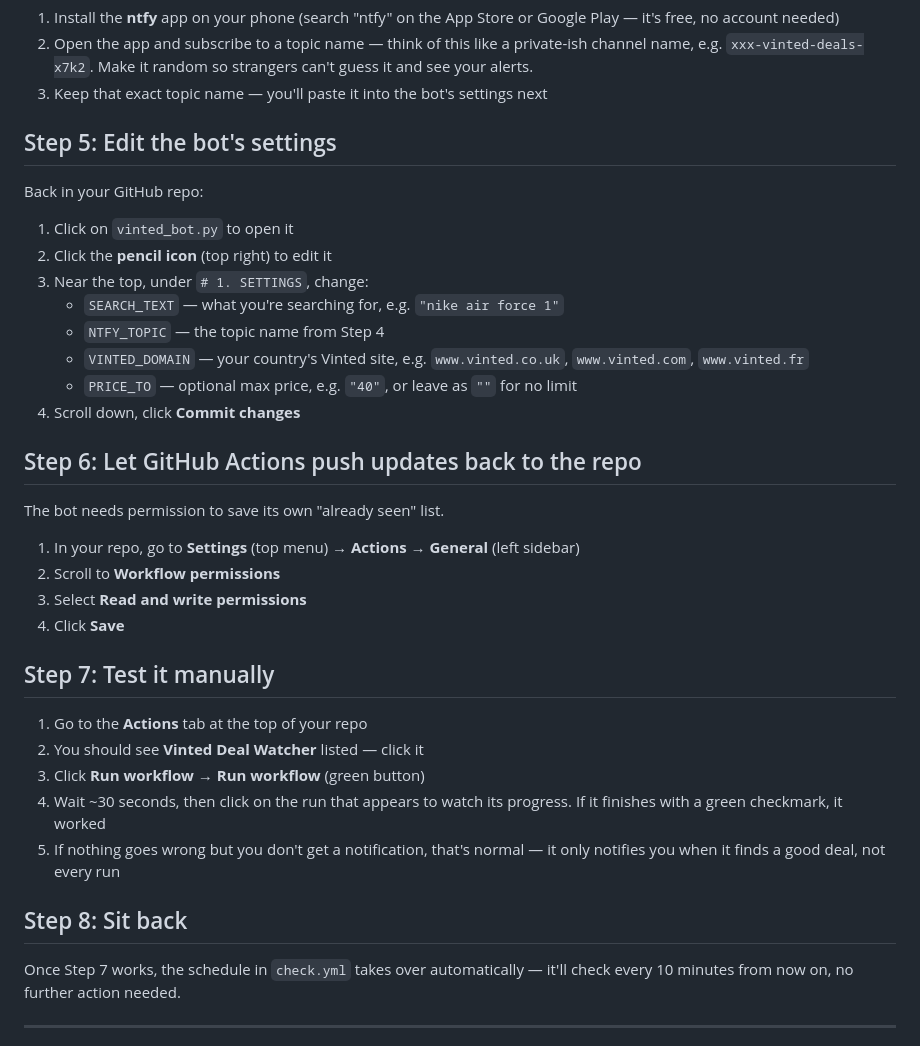
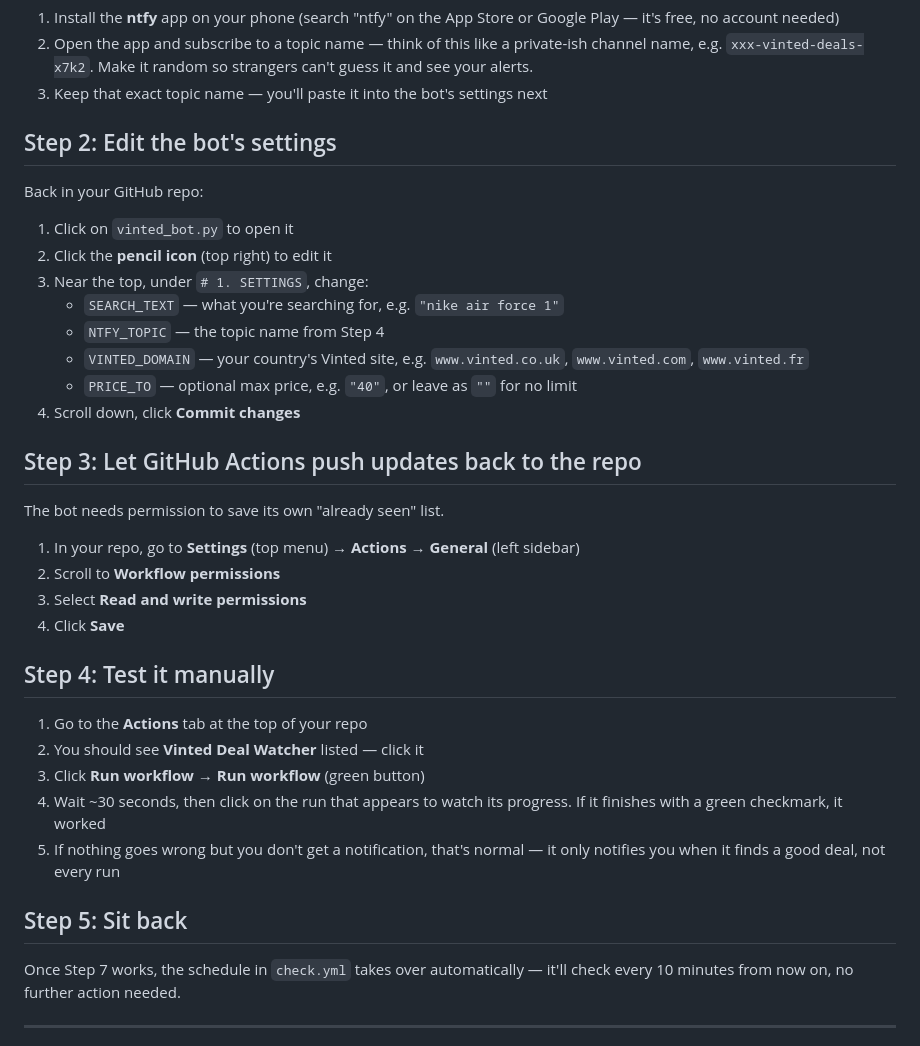
Before and after one commit to nugget-chicken/vinted-stuffs, a Markdown page: README.md, the part around the change. Drawn GitHub-style.

```diff
--- a/README.md
+++ b/README.md
@@ -23,7 +23,7 @@ or touch a command line.
    so strangers can't guess it and see your alerts.
 3. Keep that exact topic name — you'll paste it into the bot's settings next
 
-## Step 5: Edit the bot's settings
+## Step 2: Edit the bot's settings
 
 Back in your GitHub repo:
 
@@ -37,7 +37,7 @@ Back in your GitHub repo:
    - `PRICE_TO` — optional max price, e.g. `"40"`, or leave as `""` for no limit
 4. Scroll down, click **Commit changes**
 
-## Step 6: Let GitHub Actions push updates back to the repo
+## Step 3: Let GitHub Actions push updates back to the repo
 
 The bot needs permission to save its own "already seen" list.
 
@@ -47,7 +47,7 @@ The bot needs permission to save its own "already seen" list.
 3. Select **Read and write permissions**
 4. Click **Save**
 
-## Step 7: Test it manually
+## Step 4: Test it manually
 
 1. Go to the **Actions** tab at the top of your repo
 2. You should see **Vinted Deal Watcher** listed — click it
@@ -57,7 +57,7 @@ The bot needs permission to save its own "already seen" list.
 5. If nothing goes wrong but you don't get a notification, that's normal —
    it only notifies you when it finds a good deal, not every run
 
-## Step 8: Sit back
+## Step 5: Sit back
 
 Once Step 7 works, the schedule in `check.yml` takes over automatically —
 it'll check every 10 minutes from now on, no further action needed.
```
